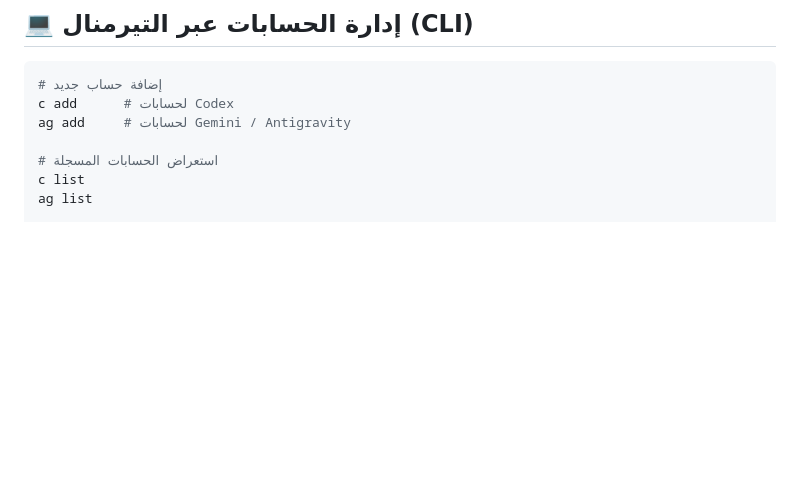
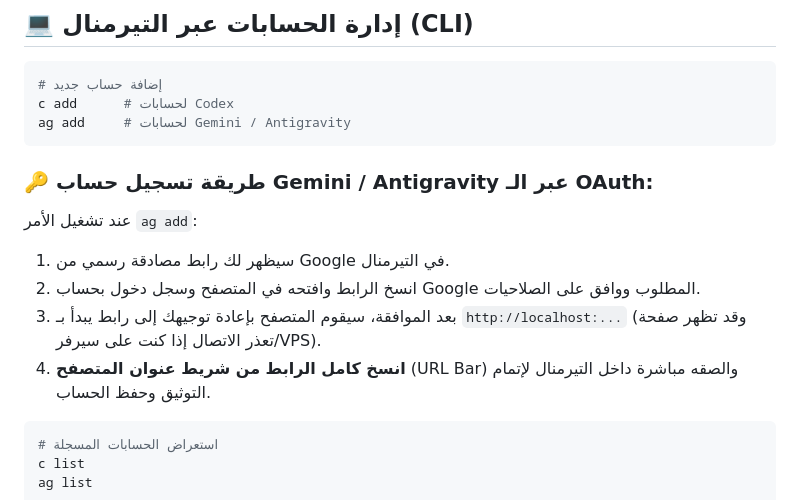
Before and after one commit to yjlvfe/AiPoolCodexGemini, a Markdown page: README.ar.md, the part around the change. Drawn GitHub-style; blank space fills up the shorter version.

````diff
--- a/README.ar.md
+++ b/README.ar.md
@@ -61,7 +61,16 @@ sudo bash install.sh
 # إضافة حساب جديد
 c add      # لحسابات Codex
 ag add     # لحسابات Gemini / Antigravity
+```
 
+### 🔑 طريقة تسجيل حساب Gemini / Antigravity عبر الـ OAuth:
+عند تشغيل الأمر `ag add`:
+1. سيظهر لك رابط مصادقة رسمي من Google في التيرمنال.
+2. انسخ الرابط وافتحه في المتصفح وسجل دخول بحساب Google المطلوب ووافق على الصلاحيات.
+3. بعد الموافقة، سيقوم المتصفح بإعادة توجيهك إلى رابط يبدأ بـ `http://localhost:...` (وقد تظهر صفحة تعذر الاتصال إذا كنت على سيرفر/VPS).
+4. **انسخ كامل الرابط من شريط عنوان المتصفح** (URL Bar) والصقه مباشرة داخل التيرمنال لإتمام التوثيق وحفظ الحساب.
+
+```bash
 # استعراض الحسابات المسجلة
 c list
 ag list
````
Also changed, not shown: README.md (+18 -11 lines).
